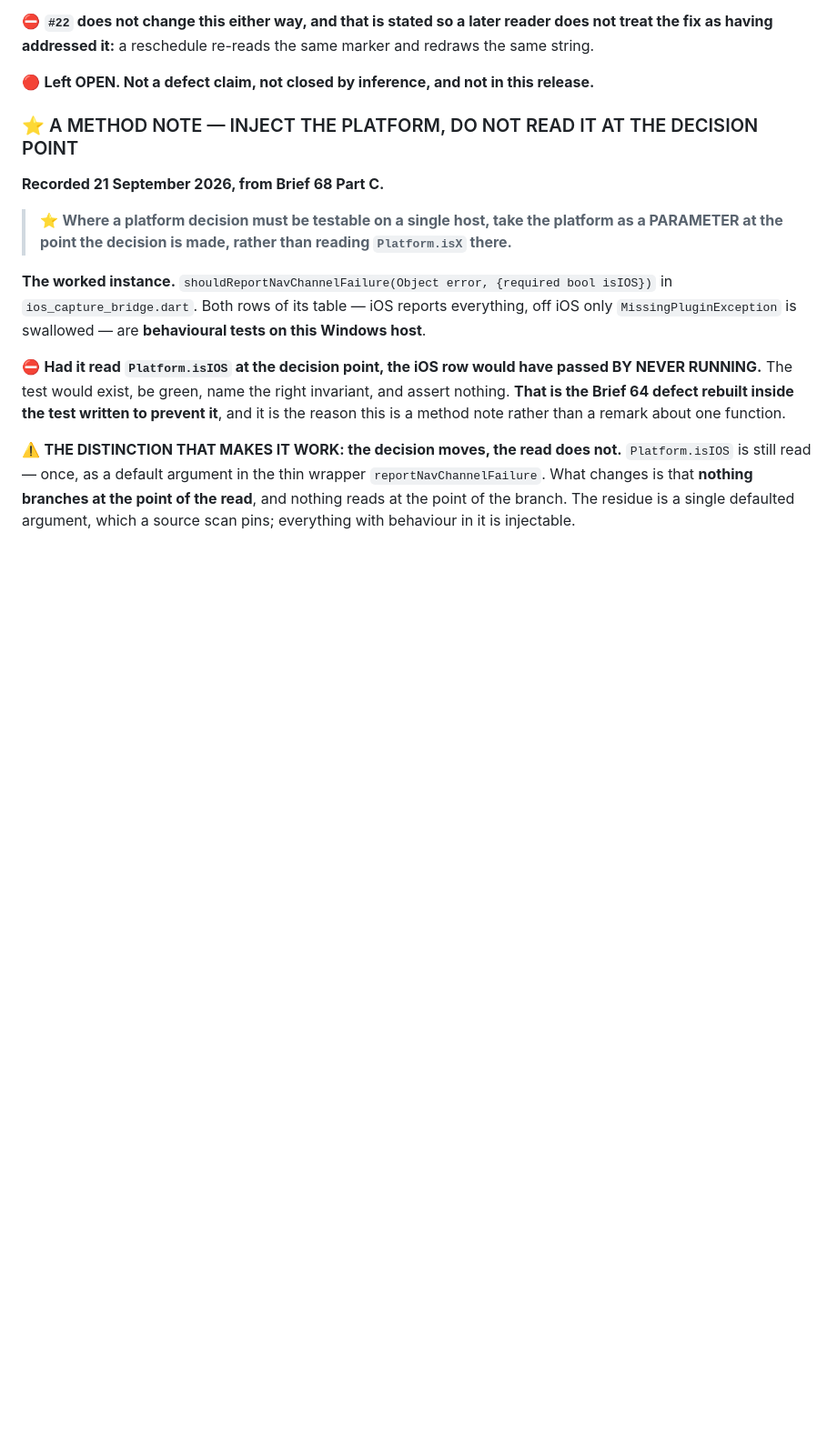
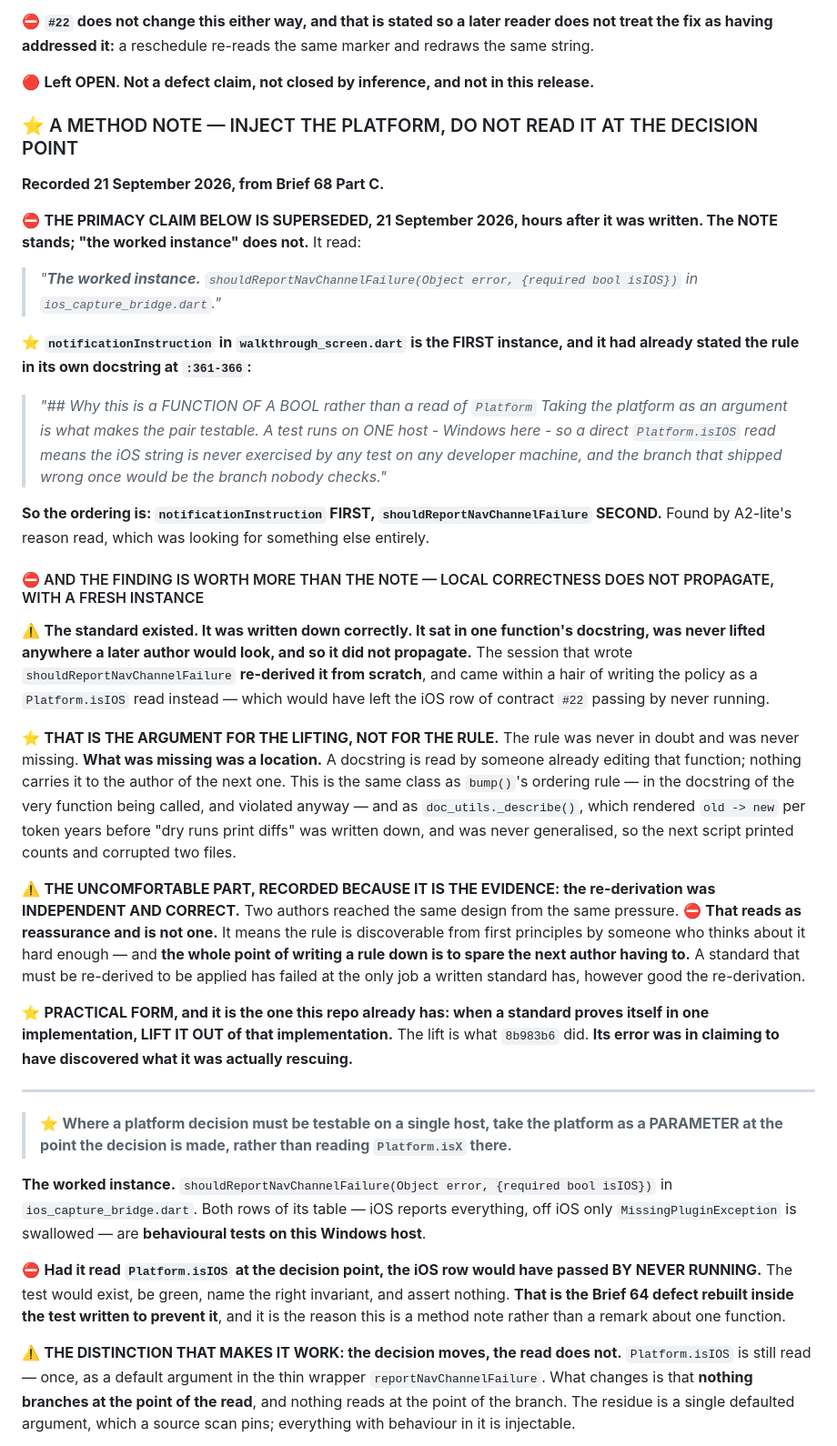
Before and after one commit to AusWazDev/epilepsyrecorder, a Markdown page: docs/design-audit/DECISIONS.md, the part around the change. Shown at 91% size. GitHub-like rendering; blank space fills up the shorter version.

Commit message:
Amendment 3 Decision 1: the method note's primacy claim is superseded
The note recorded at 8b983b6 called shouldReportNavChannelFailure "the worked
instance" of taking the platform as a parameter. It is the second.
notificationInstruction in walkthrough_screen.dart already stated the rule in its
own docstring at :361-366, and said it in almost the same terms.

Annotated in place, not rewritten: the superseded sentence is quoted above the
note, the ordering is stated, and the note's own wording is left byte-identical
below it.

The finding is worth more than the correction. The standard existed, was written
down correctly, sat in one function's docstring, was never lifted anywhere a later
author would look, and so did not propagate — the session that wrote the
nav-channel policy re-derived it from scratch and came within a hair of writing it
as a Platform.isIOS read, which would have left contract #22's iOS row passing by
never running. Same class as bump()'s ordering rule, in the docstring of the very
function being called and violated anyway, and as doc_utils._describe() rendering
old -> new years before "dry runs print diffs" was written down.

Recorded with the uncomfortable half: the re-derivation was independent and
correct, which reads as reassurance and is not one. A standard that must be
re-derived to be applied has failed at the only job a written standard has. The
lift is what 8b983b6 did; its error was claiming to have discovered what it was
actually rescuing.

Verified: 47 insertions, 0 deletions; sentence-integrity check over 1,321
sentences reports one flag, adjudicated as the known horizontal-rule false
positive — the rule statement is byte-identical present, count 1 before and 1
after. The check's positive control was redrawn after failing for its own reason
and then reported a delta of 1. 902 tests pass.

Co-Authored-By: Claude Opus 5 (1M context) <noreply@anthropic.com>

```diff
--- a/docs/design-audit/DECISIONS.md
+++ b/docs/design-audit/DECISIONS.md
@@ -2610,6 +2610,53 @@ fix as having addressed it:** a reschedule re-reads the same marker and redraws
 
 **Recorded 21 September 2026, from Brief 68 Part C.**
 
+⛔ **THE PRIMACY CLAIM BELOW IS SUPERSEDED, 21 September 2026, hours after it was written. The
+NOTE stands; "the worked instance" does not.** It read:
+
+> *"**The worked instance.** `shouldReportNavChannelFailure(Object error, {required bool isIOS})` in
+> `ios_capture_bridge.dart`."*
+
+⭐ **`notificationInstruction` in `walkthrough_screen.dart` is the FIRST instance, and it had already
+stated the rule in its own docstring at `:361-366`:**
+
+> *"## Why this is a FUNCTION OF A BOOL rather than a read of `Platform`*
+> *Taking the platform as an argument is what makes the pair testable. A test runs on ONE host -
+> Windows here - so a direct `Platform.isIOS` read means the iOS string is never exercised by any
+> test on any developer machine, and the branch that shipped wrong once would be the branch nobody
+> checks."*
+
+**So the ordering is: `notificationInstruction` FIRST, `shouldReportNavChannelFailure` SECOND.**
+Found by A2-lite's reason read, which was looking for something else entirely.
+
+#### ⛔ AND THE FINDING IS WORTH MORE THAN THE NOTE — LOCAL CORRECTNESS DOES NOT PROPAGATE, WITH A FRESH INSTANCE
+
+⚠️ **The standard existed. It was written down correctly. It sat in one function's docstring, was
+never lifted anywhere a later author would look, and so it did not propagate.** The session that
+wrote `shouldReportNavChannelFailure` **re-derived it from scratch**, and came within a hair of
+writing the policy as a `Platform.isIOS` read instead — which would have left the iOS row of
+contract `#22` passing by never running.
+
+⭐ **THAT IS THE ARGUMENT FOR THE LIFTING, NOT FOR THE RULE.** The rule was never in doubt and was
+never missing. **What was missing was a location.** A docstring is read by someone already editing
+that function; nothing carries it to the author of the next one. This is the same class as
+`bump()`'s ordering rule — in the docstring of the very function being called, and violated anyway —
+and as `doc_utils._describe()`, which rendered `old -> new` per token years before "dry runs print
+diffs" was written down, and was never generalised, so the next script printed counts and corrupted
+two files.
+
+⚠️ **THE UNCOMFORTABLE PART, RECORDED BECAUSE IT IS THE EVIDENCE: the re-derivation was
+INDEPENDENT AND CORRECT.** Two authors reached the same design from the same pressure. ⛔ **That
+reads as reassurance and is not one.** It means the rule is discoverable from first principles by
+someone who thinks about it hard enough — and **the whole point of writing a rule down is to spare
+the next author having to.** A standard that must be re-derived to be applied has failed at the only
+job a written standard has, however good the re-derivation.
+
+⭐ **PRACTICAL FORM, and it is the one this repo already has: when a standard proves itself in one
+implementation, LIFT IT OUT of that implementation.** The lift is what `8b983b6` did. **Its error was
+in claiming to have discovered what it was actually rescuing.**
+
+---
+
 > ⭐ **Where a platform decision must be testable on a single host, take the platform as a
 > PARAMETER at the point the decision is made, rather than reading `Platform.isX` there.**
 
```
